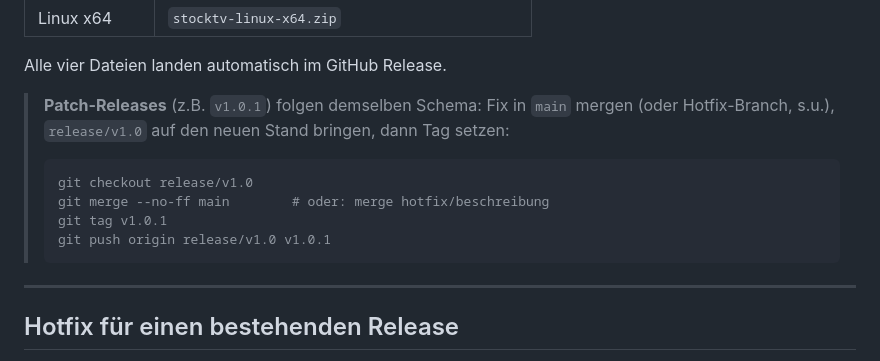
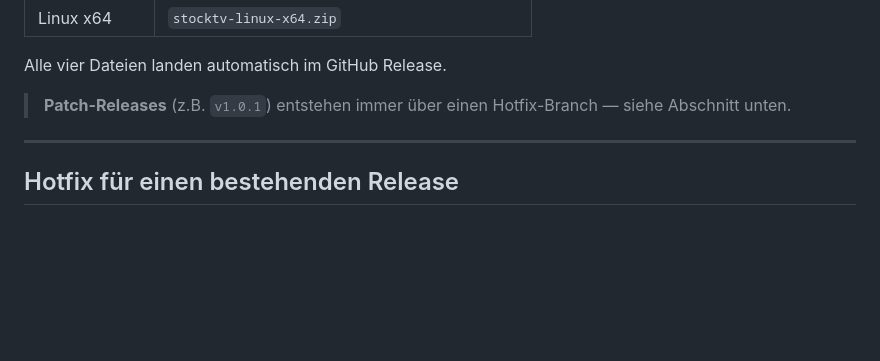
Before and after one commit to Trawacho/StockTV, a Markdown page: CONTRIBUTING.md, the part around the change. Drawn GitHub-style; blank space fills up the shorter version.

Commit message:
docs: Patch-Release-Pfad via main aus CONTRIBUTING.md entfernt
Patches entstehen immer ueber einen Hotfix-Branch von release/*,
nicht ueber main. Den mehrdeutigen alternativen Pfad entfernt.

````diff
--- a/CONTRIBUTING.md
+++ b/CONTRIBUTING.md
@@ -69,14 +69,7 @@ Der Tag-Push startet automatisch den Workflow [release.yml](.github/workflows/re
 
 Alle vier Dateien landen automatisch im GitHub Release.
 
-> **Patch-Releases** (z.B. `v1.0.1`) folgen demselben Schema: Fix in `main` mergen (oder Hotfix-Branch, s.u.),
-> `release/v1.0` auf den neuen Stand bringen, dann Tag setzen:
-> ```bash
-> git checkout release/v1.0
-> git merge --no-ff main        # oder: merge hotfix/beschreibung
-> git tag v1.0.1
-> git push origin release/v1.0 v1.0.1
-> ```
+> **Patch-Releases** (z.B. `v1.0.1`) entstehen immer über einen Hotfix-Branch — siehe Abschnitt unten.
 
 ---
 
````
